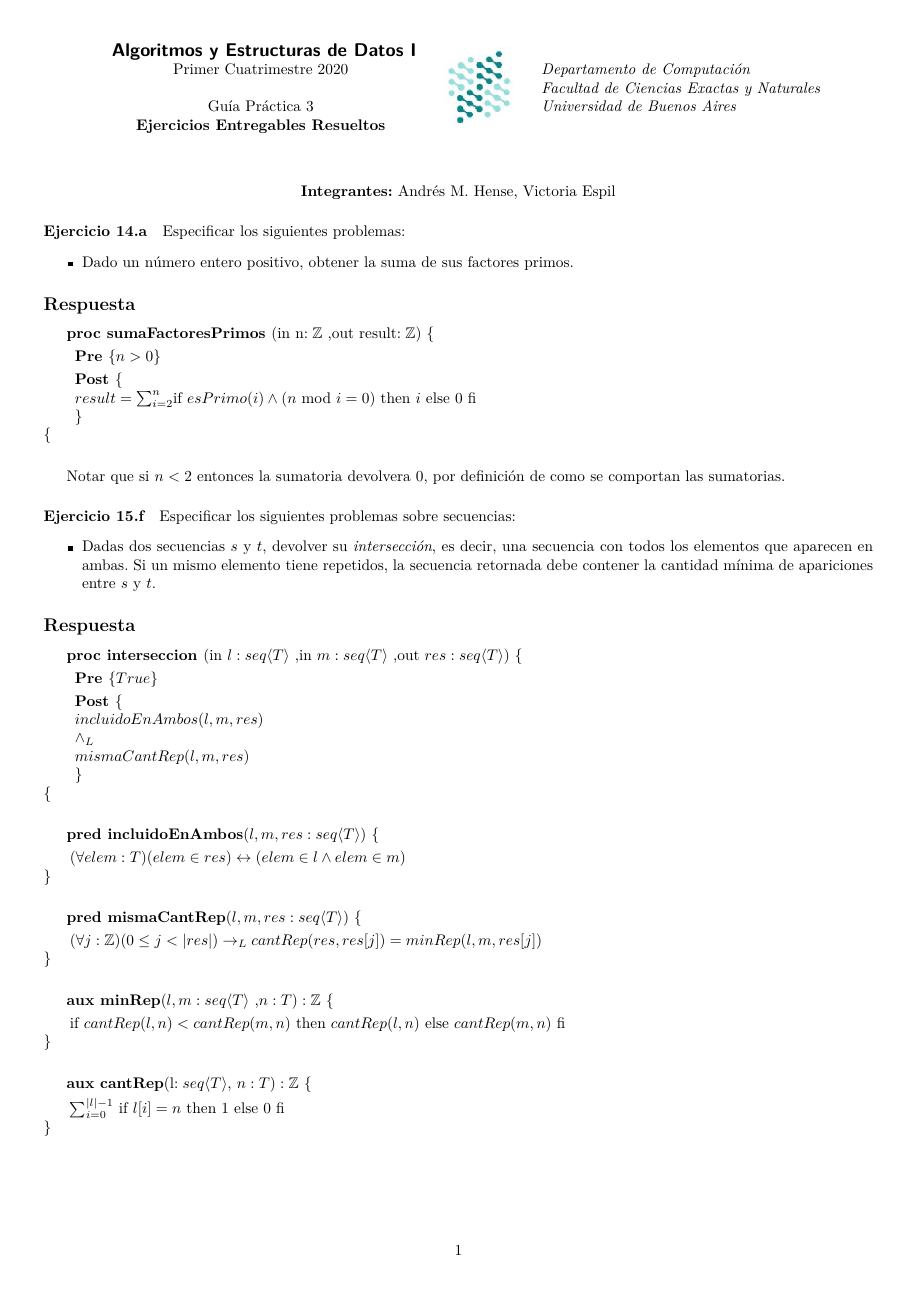
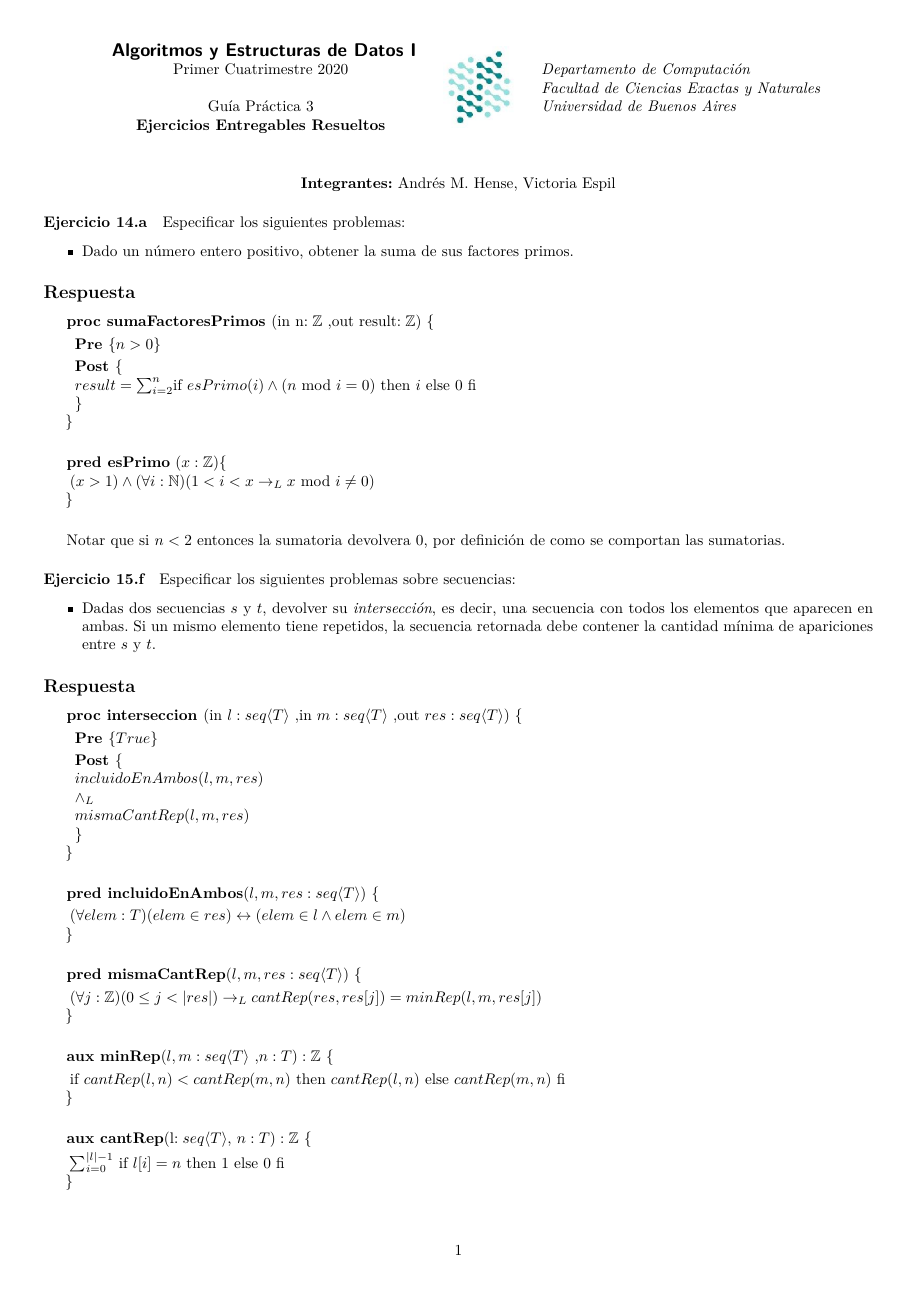
Before and after one commit to AndresHense/Algo1, a LaTeX document (Practicas/Practica3/Entregable/resolucion_entregable.tex): page 1 of 2. The pictures show the PDF file Practicas/Practica3/Entregable/resolucion_entregable.pdf that the author committed with the source.

Commit message:
added esPrimo to 14.a

```diff
--- a/Practicas/Practica3/Entregable/resolucion_entregable.tex
+++ b/Practicas/Practica3/Entregable/resolucion_entregable.tex
@@ -54,7 +54,12 @@
 			\hspace*{6mm} \textbf{Post }$\{$\\
 			\hspace*{6mm} $result=\sum_{i=2}^{n}$if $esPrimo(i)\wedge(n$ mod $i=0)$ then $i$ else 0 fi\\
 			\hspace*{6mm} $\}$\\
-			$\{$\smallskip \\
+			\hspace*{5mm}$\}$\smallskip \\
+
+			\textbf{pred esPrimo} $(x: \mathbb{Z})\{$\\
+			\hspace*{6mm}$ (x > 1)\wedge(\forall i :\mathbb{N})
+			(1<i<x \rightarrow _L x\textrm{ mod }i\neq 0 )$\\
+			\hspace*{5mm}$\}$\smallskip \\
 
 Notar que si $n<2$ entonces la sumatoria devolvera 0, por definición de como se comportan las
 sumatorias.
@@ -78,30 +83,30 @@ sumatorias.
 			\hspace*{6mm} $\wedge_L$\\
 			\hspace*{6mm} $mismaCantRep(l,m,res)$\\
 			\hspace*{6mm} $\}$\\
-			$\{$\smallskip \\
+			\hspace*{5mm}$\}$\smallskip \\
 
 			\textbf{pred incluidoEnAmbos}($l,m,res:seq\langle T\rangle)
 			\ \{$\smallskip \\
 			\hspace*{6mm}$ (\forall elem:T)(elem\in res) \leftrightarrow (elem\in l \wedge
 			elem\in m)$\\
-			$\}$\smallskip \\
+			\hspace*{5mm}$\}$\smallskip \\
 
 			\textbf{pred mismaCantRep}($l,m,res:seq\langle T\rangle)
 			\ \{$\smallskip \\
 			\hspace*{6mm}$(\forall j:\mathbb{Z})(0\leq j<|res|)\rightarrow_L
 			cantRep(res,res[j])=minRep(l,m,res[j])$\\
-			$\}$\smallskip \\
+			\hspace*{5mm}$\}$\smallskip \\
 
 			\textbf{aux minRep}($l,m:seq\langle T\rangle$
 				,$n:T ):\mathbb{Z}\ \{$\smallskip \\
 			\hspace*{6mm}if $cantRep(l,n)<cantRep(m,n)$
 				 then $cantRep(l,n)$ else $cantRep(m,n)$ fi\\
-			$\}$\smallskip \\
+			\hspace*{5mm}$\}$\smallskip \\
 
 			\textbf{aux cantRep}(l$: seq\langle T\rangle$, $n:T):\mathbb{Z}
 			\ \{$\smallskip \\
 			\hspace*{6mm}$\sum_{i=0}^{|l|-1}$ if $l[i]=n$ then 1 else 0 fi\\
-			$\}$\smallskip \\
+			\hspace*{5mm}$\}$\smallskip \\
 
 \paragraph*{Ejercicio 22.a} Especificar los siguientes problemas de modificación de secuencias:
 	\begin{itemize}
@@ -135,12 +140,12 @@ sumatorias.
 			\rightarrow_L esPrimo(l[i])$\\
 			\hspace*{6mm}$\wedge l[i]<l_0[i]\wedge_L \neg(\exists n:\mathbb{Z})(n>l[i]\wedge
 			n<l_0[i]\wedge esPrimo(n)))$\\
-			$\}$\smallskip \\
+			\hspace*{5mm}$\}$\smallskip \\
 
 			\textbf{pred esPrimo} $(x: \mathbb{Z})\{$\\
-			\hspace*{6mm}$ (x > 1)(\forall i :\mathbb{N})
+			\hspace*{6mm}$ (x > 1)\wedge(\forall i :\mathbb{N})
 			(1<i<x \rightarrow _L x\textrm{ mod }i\neq 0 )$\\
-			$\}$
+			\hspace*{5mm}$\}$
 
 
 \end{document}
```
Also changed, not shown: Practicas/Practica3/Entregable/resolucion_entregable.pdf, Practicas/Practica3/Entregable/resolucion_entregable.tex (4 more changed lines).
